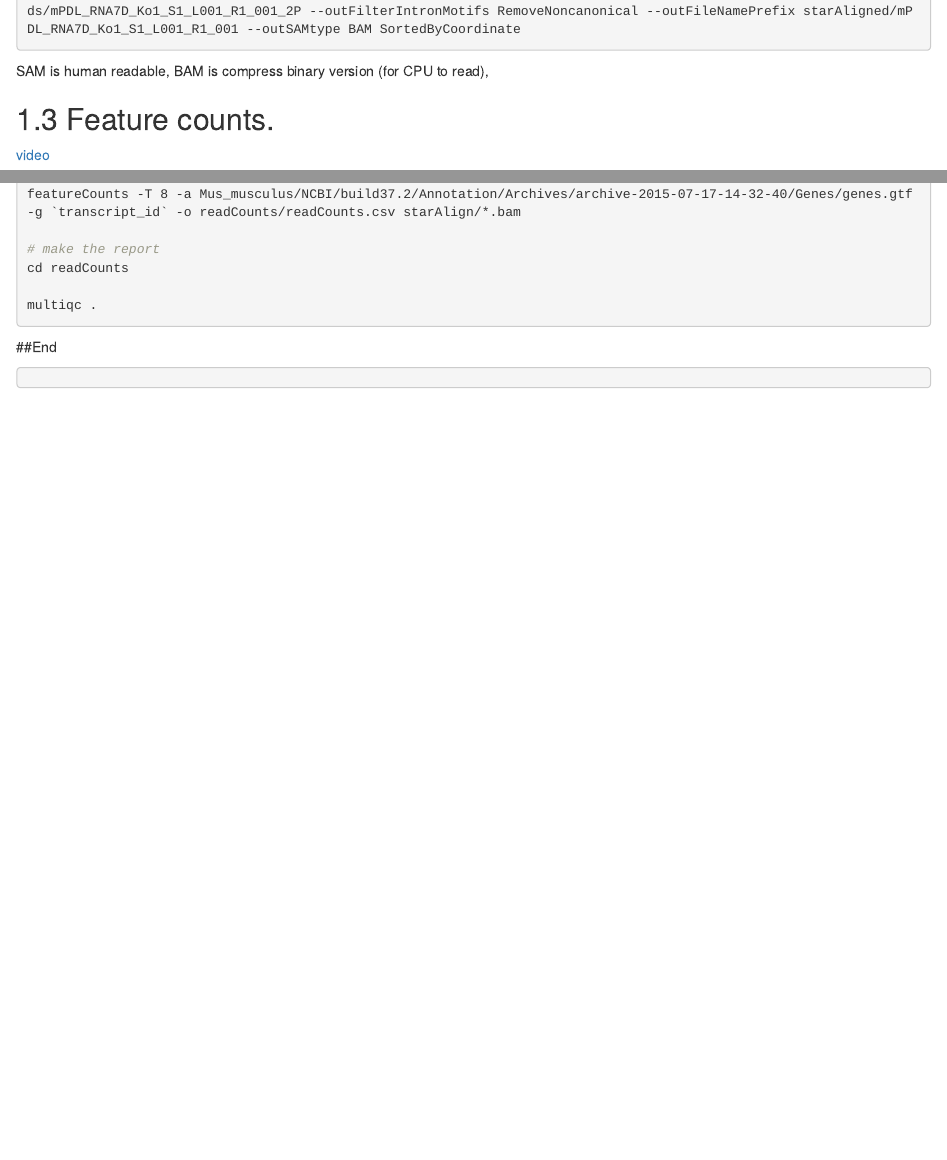
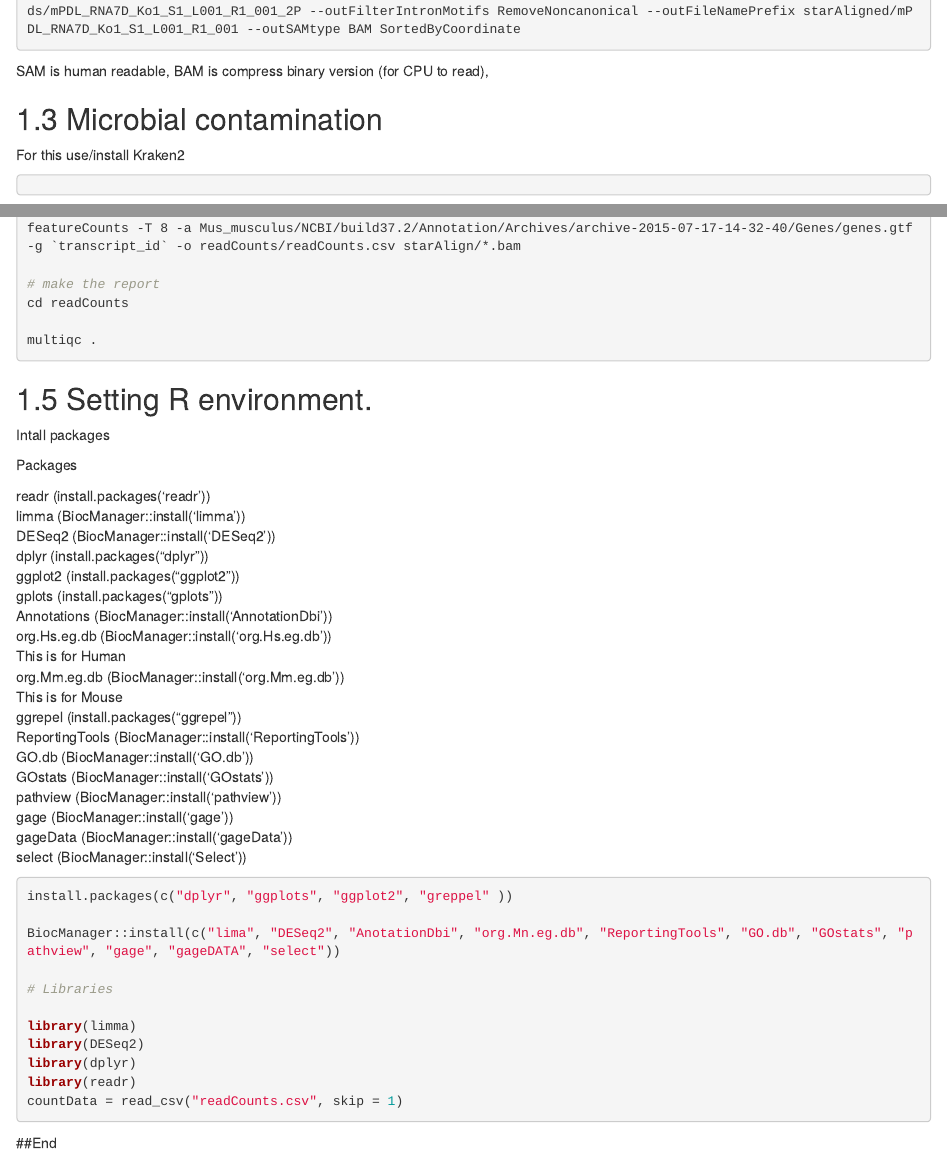
Before and after one commit to MarceloRosales/Bioinformatics_RNA-seq, an R Markdown document (03-SRA_Download_QC_Trimming.Rmd): the page in a window 1100 px wide, from 11090 px down, and a second part further down, joined at a grey line. Rendered offline with R 4.5, knitr and Pandoc, with nearby package versions; drawn as R Markdown's standard HTML page in place of the format the file asks for.

Commit message:
DE, GO and Pathways

````diff
--- a/03-SRA_Download_QC_Trimming.Rmd
+++ b/03-SRA_Download_QC_Trimming.Rmd
@@ -562,6 +562,14 @@ STAR --runThreadN 32 --genomeDir starIndex --readFilesIn trimmedReads/mPDL_RNA7D
 SAM is human readable, BAM is compress binary version (for CPU to read),
 
 
+## Microbial contamination
+
+For this use/install Kraken2
+
+```{bash, eval=FALSE}
+
+```
+
 
 
 
@@ -611,7 +619,49 @@ multiqc .
 ```
 
 
+## Setting R environment.
 
+Intall packages
+
+Packages
+
+readr (install.packages(‘readr’))
+limma (BiocManager::install(‘limma’))
+DESeq2 (BiocManager::install(‘DESeq2’))
+dplyr (install.packages(“dplyr”))
+ggplot2 (install.packages(“ggplot2”))
+gplots (install.packages(“gplots”))
+Annotations (BiocManager::install(‘AnnotationDbi’))
+org.Hs.eg.db (BiocManager::install(‘org.Hs.eg.db’))
+This is for Human
+org.Mm.eg.db (BiocManager::install(‘org.Mm.eg.db’))
+This is for Mouse
+ggrepel (install.packages(“ggrepel”))
+ReportingTools (BiocManager::install(‘ReportingTools’))
+GO.db (BiocManager::install(‘GO.db’))
+GOstats (BiocManager::install(‘GOstats’))
+pathview (BiocManager::install(‘pathview’))
+gage (BiocManager::install(‘gage’))
+gageData (BiocManager::install(‘gageData’))
+select (BiocManager::install(‘Select’))
+
+
+```{r, eval=FALSE}
+install.packages(c("dplyr", "ggplots", "ggplot2", "greppel" ))
+
+BiocManager::install(c("lima", "DESeq2", "AnotationDbi", "org.Mn.eg.db", "ReportingTools", "GO.db", "GOstats", "pathview", "gage", "gageDATA", "select"))
+
+# Libraries
+
+library(limma)
+library(DESeq2)
+library(dplyr)
+library(readr)
+countData = read_csv("readCounts.csv", skip = 1)
+
+
+
+```
 
 
 ##End
````
Also changed, not shown: 07-RNA-Seq_STAT736_Alex_Soupir.Rmd (+3 -2 lines), docs/reference-keys.txt, docs/search_index.json, 8 other files.
